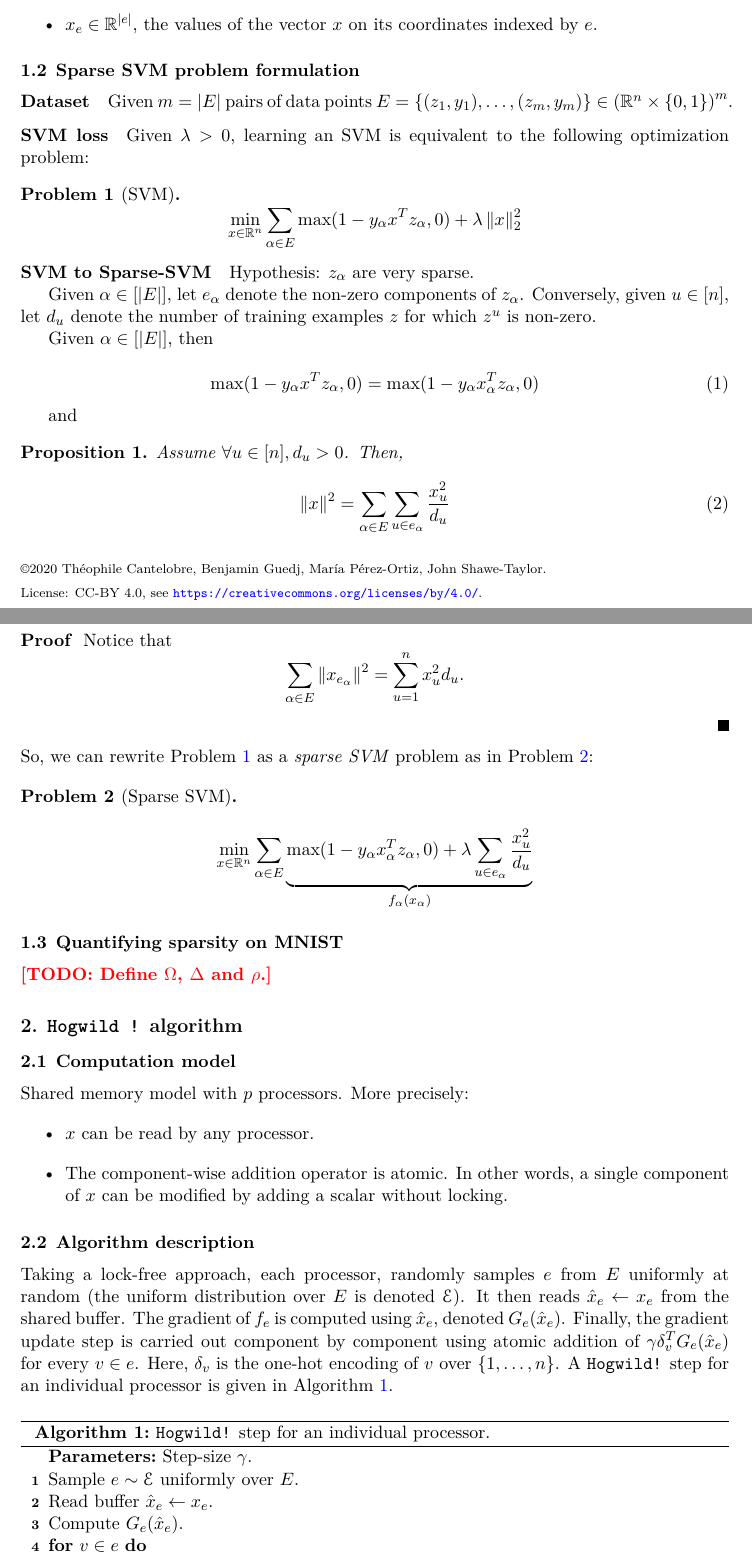
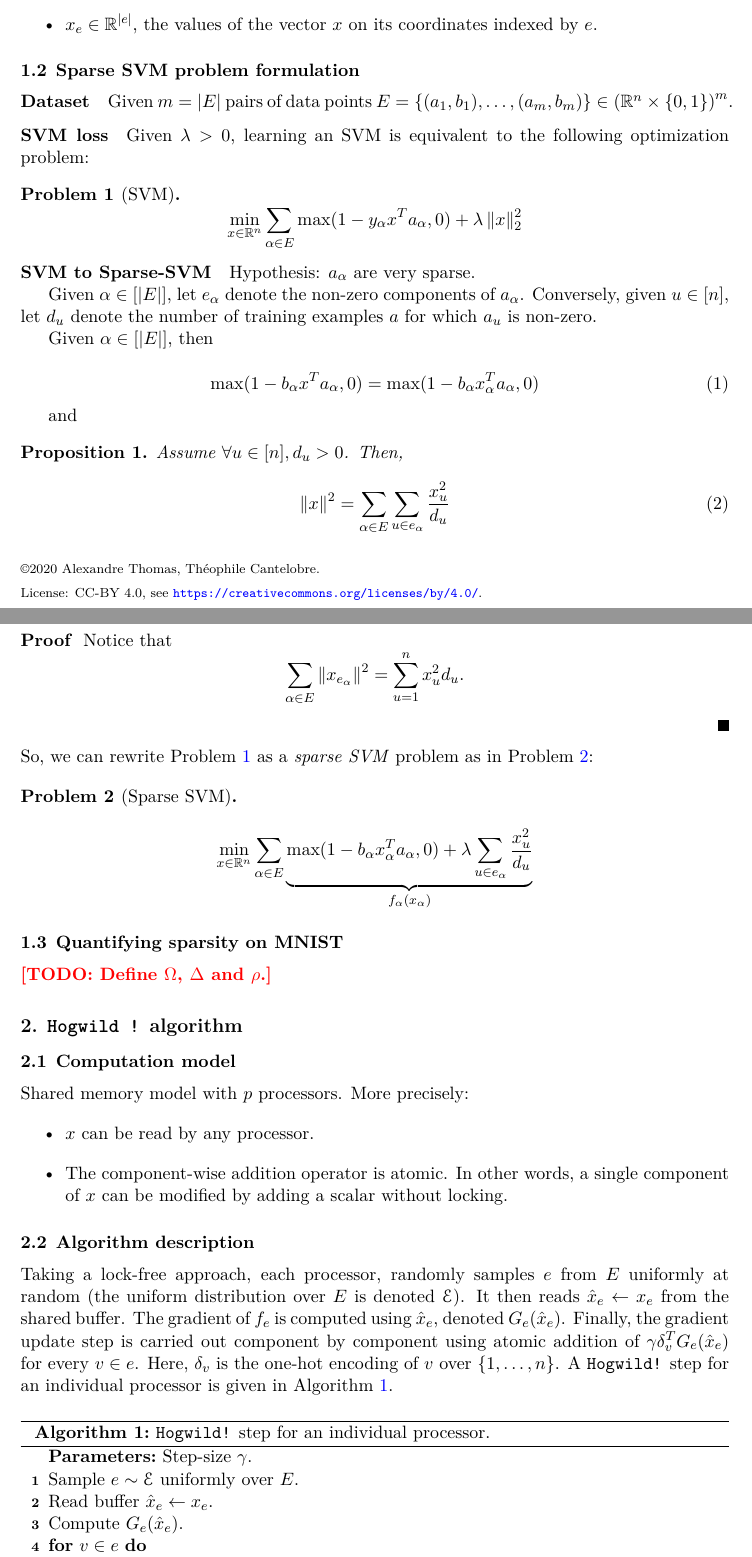
Before and after one commit to theophilec/oco-project, a LaTeX document (report/main.tex): two parts of pages 1 and 2 of 5, joined at a grey line, cut so that both start at the same text. Compiled offline with XeLaTeX.

Commit message:
Updated notation to OCO course.

```diff
--- a/report/main.tex
+++ b/report/main.tex
@@ -4,8 +4,8 @@
 \usepackage[preprint,abbrvbib]{jmlr2e}
 \usepackage[utf8]{inputenc}
 \usepackage{tikz-cd}
-\jmlrheading{1}{2020}{1-38}{4/00}{10/00}{cantelobre21}{Théophile Cantelobre, Benjamin Guedj, María Pérez-Ortiz, John Shawe-Taylor}
-\ShortHeadings{PAC-Bayesian Structured Prediction with ILE}{Cantelobre, Guedj, Pérez-Ortiz, Shawe-Taylor}
+\jmlrheading{1}{2020}{1-38}{4/00}{10/00}{cantelobre21}{Alexandre Thomas, Théophile Cantelobre}
+\ShortHeadings{PAC-Bayesian Structured Prediction with ILE}{Thomas Cantelobre}
 \firstpageno{1}
 \usepackage{color}
 \usepackage{diagbox}
@@ -106,25 +106,25 @@ where:
 
 \subsection{Sparse SVM problem formulation}
 \paragraph{Dataset}
-Given $m = \vert E \vert$ pairs of data points  $E = \lbrace (z_1, y_1), \ldots, (z_m, y_m)\rbrace\in \left(\mathbb R^n \times \lbrace 0, 1\rbrace\right)^m$.
+Given $m = \vert E \vert$ pairs of data points  $E = \lbrace (a_1, b_1), \ldots, (a_m, b_m)\rbrace\in \left(\mathbb R^n \times \lbrace 0, 1\rbrace\right)^m$.
 
 \paragraph{SVM loss} Given $\lambda > 0$, learning an SVM is equivalent to the following optimization problem:
 \begin{problem}[SVM]\label{prob:svm}
     \begin{equation*}
-        \min_{x\in\mathbb R^n}\sum_{\alpha \in E}\max(1- y_\alpha x^Tz_\alpha, 0) + \lambda\norm{x}_2^2
+        \min_{x\in\mathbb R^n}\sum_{\alpha \in E}\max(1- y_\alpha x^Ta_\alpha, 0) + \lambda\norm{x}_2^2
     \end{equation*}
 \end{problem}
 
 \paragraph{SVM to Sparse-SVM}
 
-Hypothesis: $z_\alpha$ are very sparse.
+Hypothesis: $a_\alpha$ are very sparse.
 
-Given $\alpha \in [\vert E \vert]$, let $e_\alpha$ denote the non-zero components of $z_\alpha$. Conversely, given $u\in[n]$, let $d_u$ denote the number of training examples $z$ for which $z^u$ is non-zero.
+Given $\alpha \in [\vert E \vert]$, let $e_\alpha$ denote the non-zero components of $a_\alpha$. Conversely, given $u\in[n]$, let $d_u$ denote the number of training examples $a$ for which $a_u$ is non-zero.
 
 Given $\alpha \in [\vert E\vert]$, then
 
 \begin{equation}
-    \max(1- y_\alpha x^Tz_\alpha, 0) = \max(1- y_\alpha x_\alpha^Tz_\alpha, 0)
+    \max(1- b_\alpha x^Ta_\alpha, 0) = \max(1- b_\alpha x_\alpha^Ta_\alpha, 0)
 \end{equation}
 
 and
@@ -145,7 +145,7 @@ and
 So, we can rewrite \cref{prob:svm} as a \emph{sparse SVM} problem as in \cref{prob:sparse-svm}:
 \begin{problem}[Sparse SVM]\label{prob:sparse-svm}
     \begin{equation*}
-        \min_{x\in\mathbb R^n}\sum_{\alpha \in E}\underbrace{\max(1- y_\alpha x_\alpha^Tz_\alpha, 0) + \lambda\sum_{u\in e_\alpha}\frac{x_u^2}{d_u}}_\text{$f_\alpha(x_\alpha)$}
+        \min_{x\in\mathbb R^n}\sum_{\alpha \in E}\underbrace{\max(1- b_\alpha x_\alpha^Ta_\alpha, 0) + \lambda\sum_{u\in e_\alpha}\frac{x_u^2}{d_u}}_\text{$f_\alpha(x_\alpha)$}
     \end{equation*}
 \end{problem}
 
@@ -175,7 +175,7 @@ Sample $e\sim\mathcal E$ uniformly over $E$.\\
 Read buffer $\hat x_e \leftarrow x_e$.\\
 Compute $G_e(\hat x_e)$.\\
 \For{$v\in e$}{
-    Atomic addition $x_v \leftarrow x_v - \gamma b_v^TG_e(\hat x_e)$ (in buffer).\\
+    Atomic addition $x_v \leftarrow x_v - \gamma \delta_v^TG_e(\hat x_e)$ (in buffer).\\
 }
 \caption{\texttt{Hogwild!} step for an individual processor.}
 \label{alg:hogwild-step}
```
